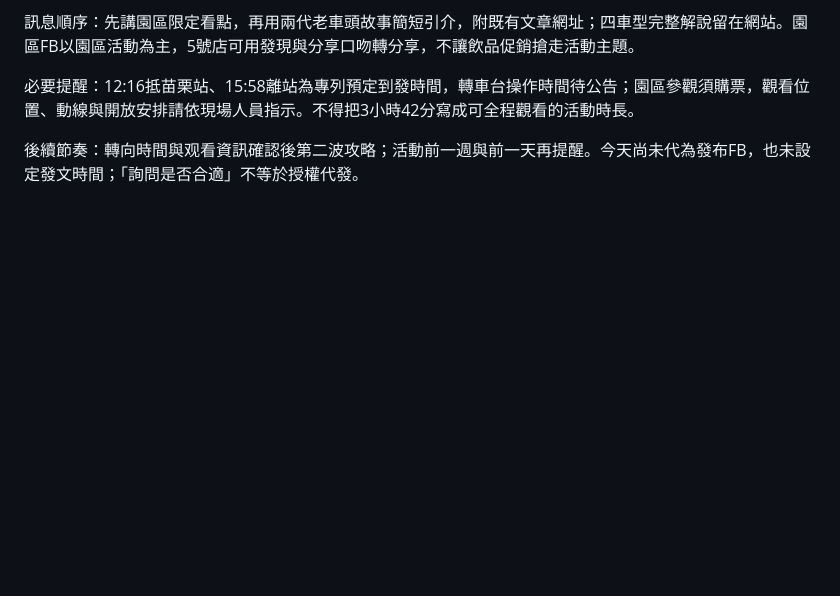
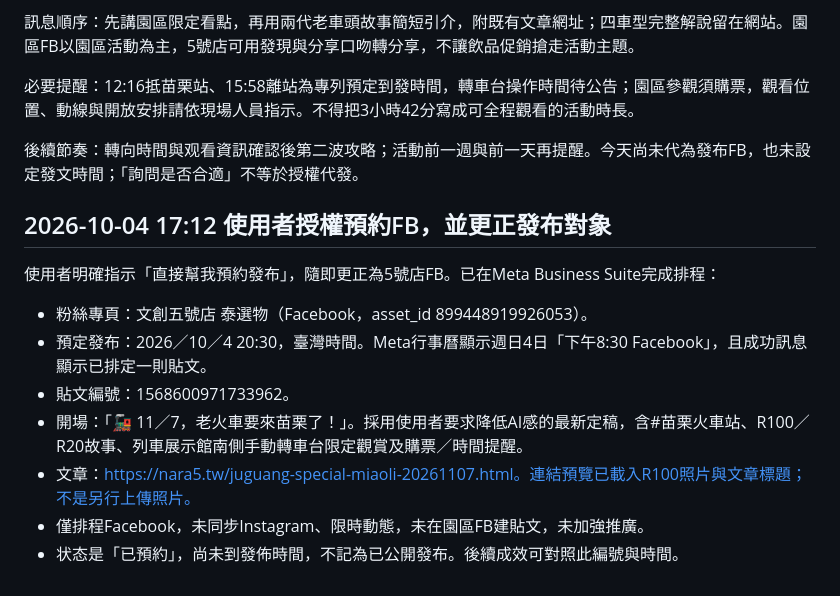
Before and after one commit to sparktseng/nara-select, a Markdown page: content/juguang-special-miaoli-20261107-notes.md, the part around the change. Drawn GitHub-style; blank space fills up the shorter version.

Commit message:
Record completed 5號店 Facebook schedule for October 4 at 20:30

```diff
--- a/content/juguang-special-miaoli-20261107-notes.md
+++ b/content/juguang-special-miaoli-20261107-notes.md
@@ -92,3 +92,15 @@ FB分享：更新og:title/description與Twitter摘要，突出11/7、12:16–15:
 必要提醒：12:16抵苗栗站、15:58離站為專列預定到發時間，轉車台操作時間待公告；園區參觀須購票，觀看位置、動線與開放安排請依現場人員指示。不得把3小時42分寫成可全程觀看的活動時長。
 
 後續節奏：轉向時間與观看資訊確認後第二波攻略；活動前一週與前一天再提醒。今天尚未代為發布FB，也未設定發文時間；「詢問是否合適」不等於授權代發。
+
+
+## 2026-10-04 17:12 使用者授權預約FB，並更正發布對象
+
+使用者明確指示「直接幫我預約發布」，隨即更正為5號店FB。已在Meta Business Suite完成排程：
+- 粉絲專頁：文創五號店 泰選物（Facebook，asset_id 899448919926053）。
+- 預定發布：2026／10／4 20:30，臺灣時間。Meta行事曆顯示週日4日「下午8:30 Facebook」，且成功訊息顯示已排定一則貼文。
+- 貼文編號：1568600971733962。
+- 開場：「🚂 11／7，老火車要來苗栗了！」。採用使用者要求降低AI感的最新定稿，含#苗栗火車站、R100／R20故事、列車展示館南側手動轉車台限定觀賞及購票／時間提醒。
+- 文章：https://nara5.tw/juguang-special-miaoli-20261107.html。連結預覽已載入R100照片與文章標題；不是另行上傳照片。
+- 僅排程Facebook，未同步Instagram、限時動態，未在園區FB建貼文，未加強推廣。
+- 状态是「已預約」，尚未到發佈時間，不記為已公開發布。後續成效可對照此編號與時間。
```
